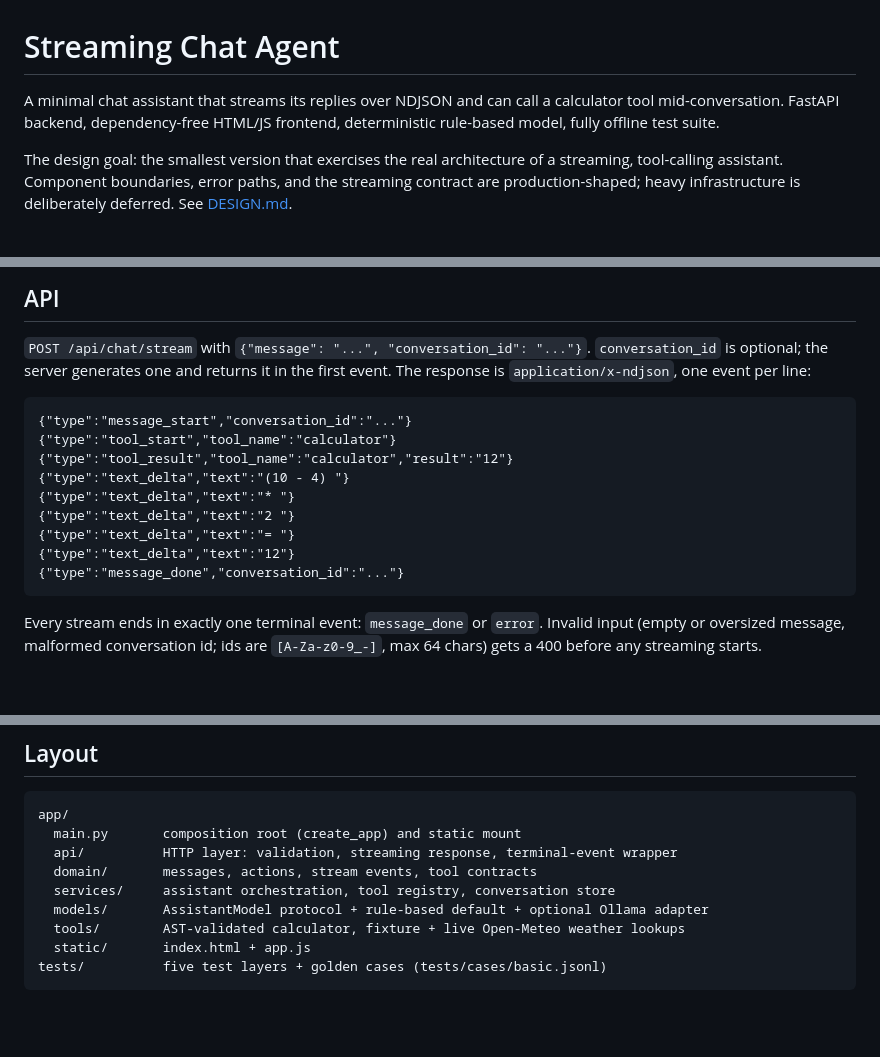
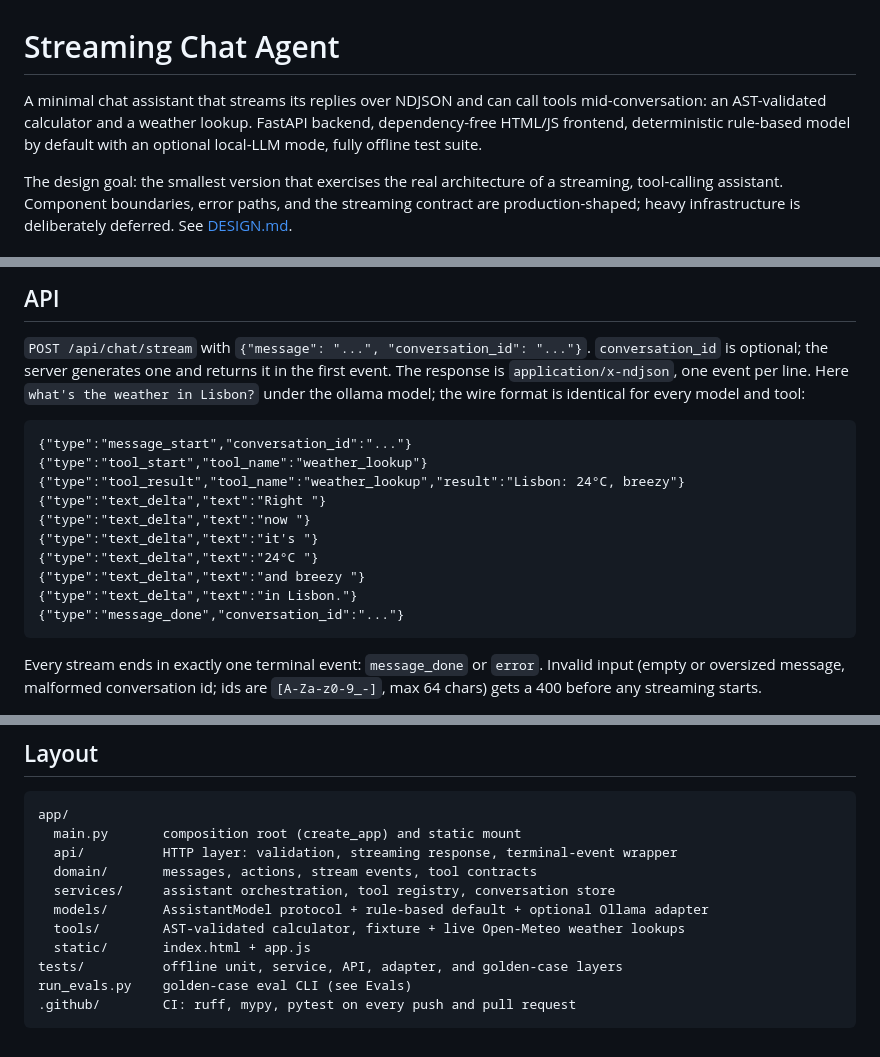
Before and after one commit to wesammustafa/streaming-chat-agent, a Markdown page: README.md, 3 parts joined by grey strips. Drawn GitHub-style; blank space fills up the shorter version.

Commit message:
docs: refresh README and DESIGN to match current behavior

````diff
--- a/README.md
+++ b/README.md
@@ -1,8 +1,9 @@
 # Streaming Chat Agent
 
-A minimal chat assistant that streams its replies over NDJSON and can call a
-calculator tool mid-conversation. FastAPI backend, dependency-free HTML/JS
-frontend, deterministic rule-based model, fully offline test suite.
+A minimal chat assistant that streams its replies over NDJSON and can call
+tools mid-conversation: an AST-validated calculator and a weather lookup.
+FastAPI backend, dependency-free HTML/JS frontend, deterministic rule-based
+model by default with an optional local-LLM mode, fully offline test suite.
 
 The design goal: the smallest version that exercises the real architecture of
 a streaming, tool-calling assistant. Component boundaries, error paths, and
@@ -117,17 +119,20 @@ ASSISTANT_MODEL=ollama uv run python run_evals.py
 
 `POST /api/chat/stream` with `{"message": "...", "conversation_id": "..."}`.
 `conversation_id` is optional; the server generates one and returns it in the
-first event. The response is `application/x-ndjson`, one event per line:
+first event. The response is `application/x-ndjson`, one event per line.
+Here `what's the weather in Lisbon?` under the ollama model; the wire format
+is identical for every model and tool:
 
 ```text
 {"type":"message_start","conversation_id":"..."}
-{"type":"tool_start","tool_name":"calculator"}
-{"type":"tool_result","tool_name":"calculator","result":"12"}
-{"type":"text_delta","text":"(10 - 4) "}
-{"type":"text_delta","text":"* "}
-{"type":"text_delta","text":"2 "}
-{"type":"text_delta","text":"= "}
-{"type":"text_delta","text":"12"}
+{"type":"tool_start","tool_name":"weather_lookup"}
+{"type":"tool_result","tool_name":"weather_lookup","result":"Lisbon: 24°C, breezy"}
+{"type":"text_delta","text":"Right "}
+{"type":"text_delta","text":"now "}
+{"type":"text_delta","text":"it's "}
+{"type":"text_delta","text":"24°C "}
+{"type":"text_delta","text":"and breezy "}
+{"type":"text_delta","text":"in Lisbon."}
 {"type":"message_done","conversation_id":"..."}
 ```
 
@@ -146,5 +151,7 @@ app/
   models/       AssistantModel protocol + rule-based default + optional Ollama adapter
   tools/        AST-validated calculator, fixture + live Open-Meteo weather lookups
   static/       index.html + app.js
-tests/          five test layers + golden cases (tests/cases/basic.jsonl)
+tests/          offline unit, service, API, adapter, and golden-case layers
+run_evals.py    golden-case eval CLI (see Evals)
+.github/        CI: ruff, mypy, pytest on every push and pull request
 ```
````
Also changed, not shown: other parts of README.md (+2 -1 lines), DESIGN.md (+7 -6 lines).
